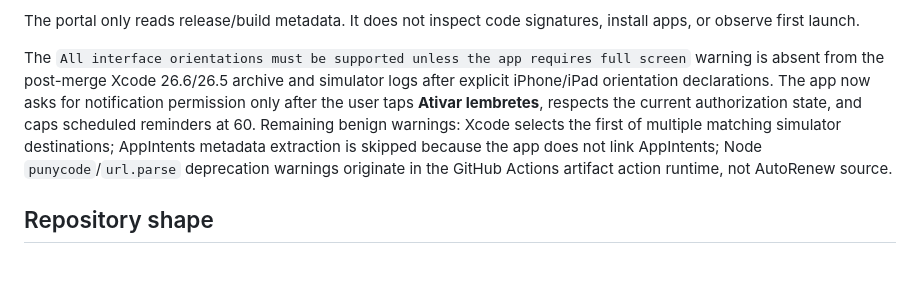
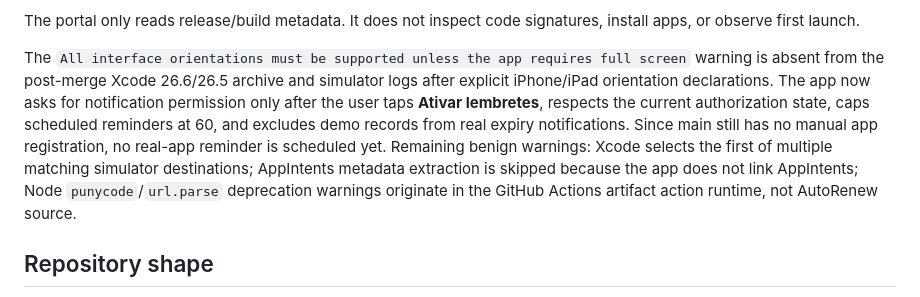
Before and after one commit to denisecorna6-alt/AutoRenew, a Markdown page: docs/DEPLOYMENT.md, the part around the change. Rendered like a GitHub page; blank space fills up the shorter version.

Commit message:
[ALPHA] Record demo reminder safety guard

```diff
--- a/docs/DEPLOYMENT.md
+++ b/docs/DEPLOYMENT.md
@@ -34,7 +34,7 @@ An Actions artifact is a temporary CI output. An IPA is only an archive. An unsi
 
 The portal only reads release/build metadata. It does not inspect code signatures, install apps, or observe first launch.
 
-The `All interface orientations must be supported unless the app requires full screen` warning is absent from the post-merge Xcode 26.6/26.5 archive and simulator logs after explicit iPhone/iPad orientation declarations. The app now asks for notification permission only after the user taps **Ativar lembretes**, respects the current authorization state, and caps scheduled reminders at 60. Remaining benign warnings: Xcode selects the first of multiple matching simulator destinations; AppIntents metadata extraction is skipped because the app does not link AppIntents; Node `punycode`/`url.parse` deprecation warnings originate in the GitHub Actions artifact action runtime, not AutoRenew source.
+The `All interface orientations must be supported unless the app requires full screen` warning is absent from the post-merge Xcode 26.6/26.5 archive and simulator logs after explicit iPhone/iPad orientation declarations. The app now asks for notification permission only after the user taps **Ativar lembretes**, respects the current authorization state, caps scheduled reminders at 60, and excludes demo records from real expiry notifications. Since main still has no manual app registration, no real-app reminder is scheduled yet. Remaining benign warnings: Xcode selects the first of multiple matching simulator destinations; AppIntents metadata extraction is skipped because the app does not link AppIntents; Node `punycode`/`url.parse` deprecation warnings originate in the GitHub Actions artifact action runtime, not AutoRenew source.
 
 ## Repository shape
 
```
